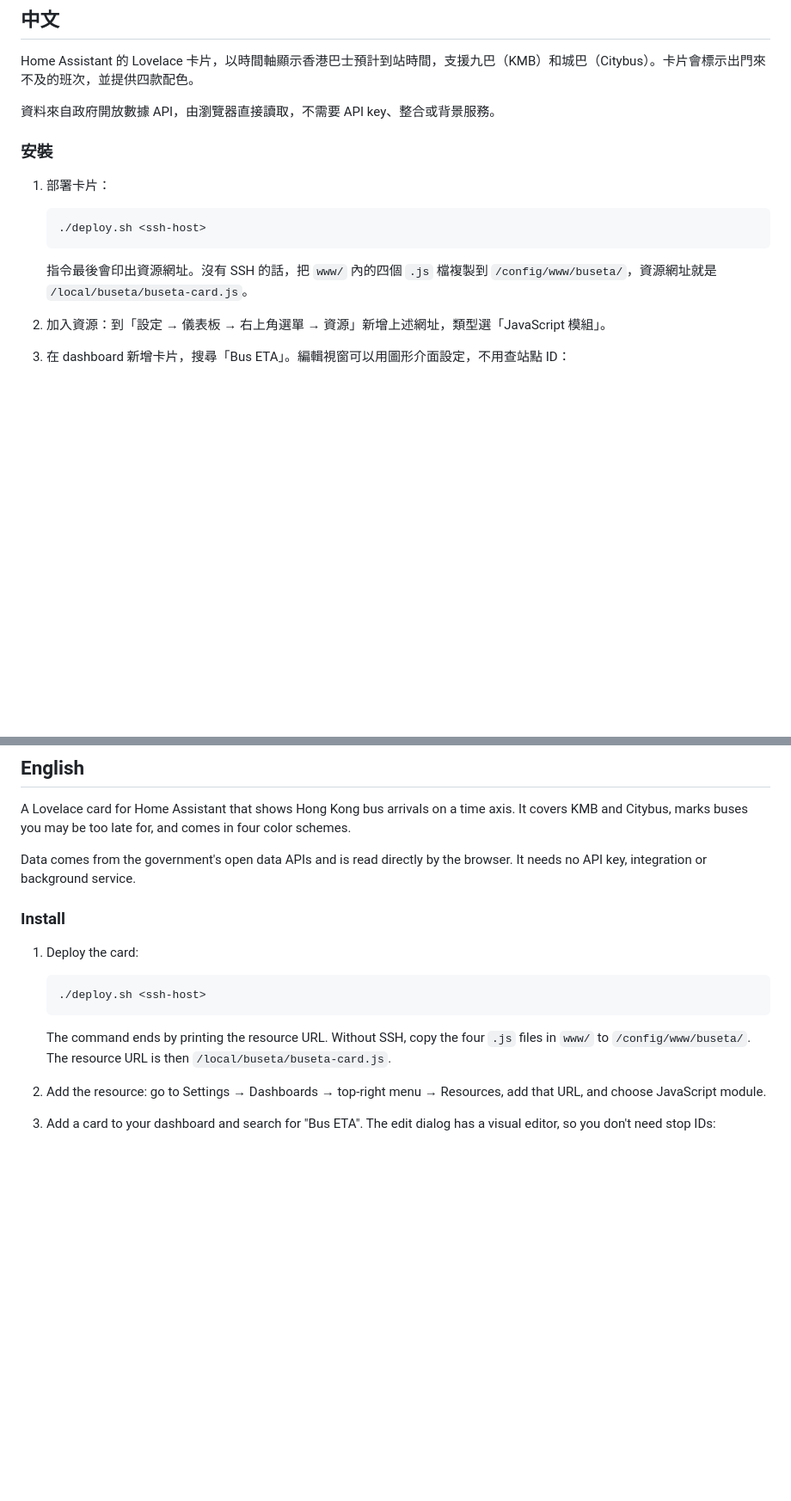
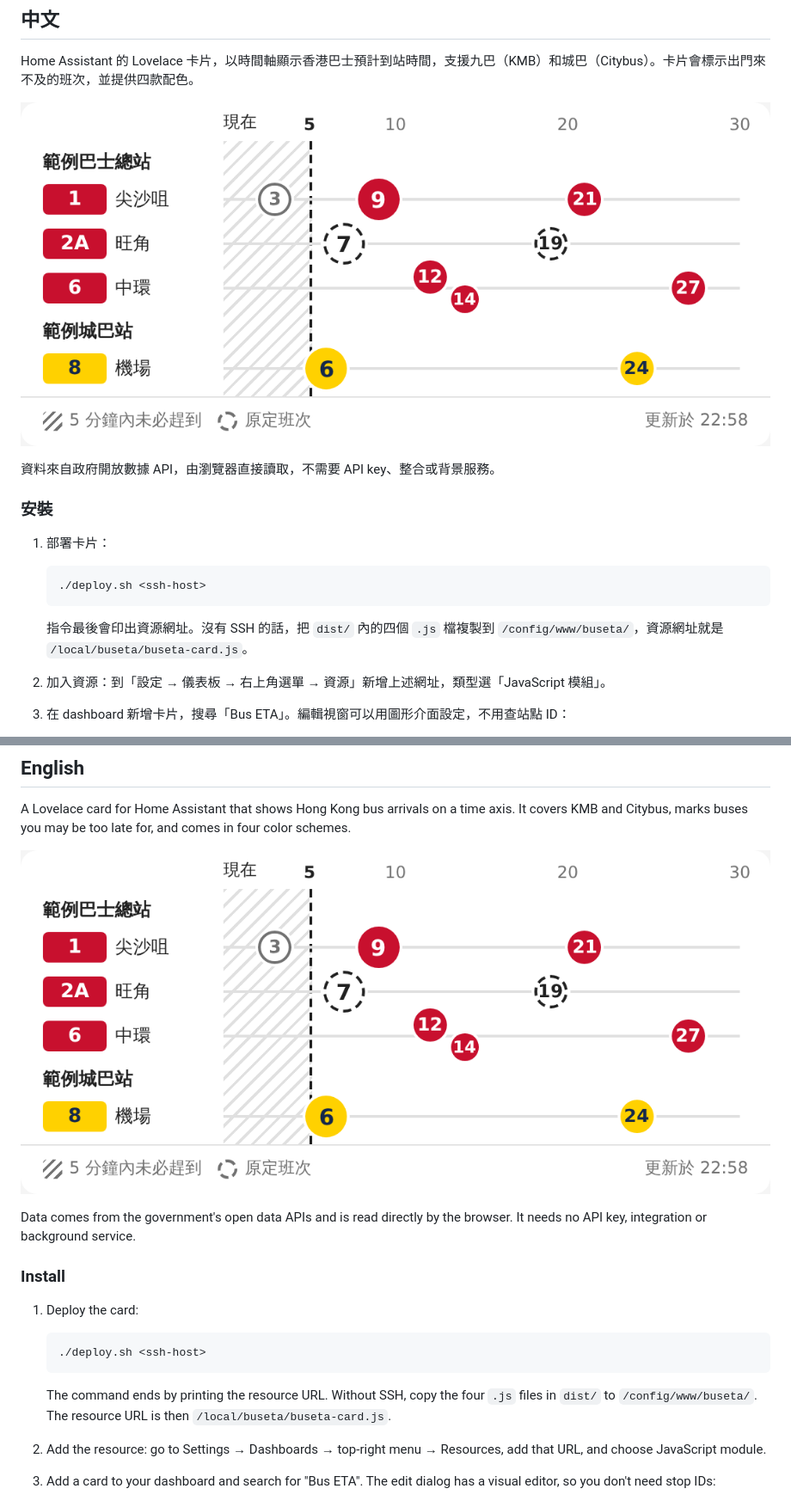
Before and after one commit to Huiyuen07/hkbuseta, a Markdown page: README.md, 2 parts joined by grey strips. Shown at 86% size. Drawn GitHub-style; pictures changed too: images/card.png (added); blank space fills up the shorter version.

````diff
--- a/README.md
+++ b/README.md
@@ -5,6 +5,8 @@
 ## 中文
 
 Home Assistant 的 Lovelace 卡片，以時間軸顯示香港巴士預計到站時間，支援九巴（KMB）和城巴（Citybus）。卡片會標示出門來不及的班次，並提供四款配色。
+
+![巴士到站卡片](images/card.png)
 
 資料來自政府開放數據 API，由瀏覽器直接讀取，不需要 API key、整合或背景服務。
 
@@ -16,7 +18,7 @@ Home Assistant 的 Lovelace 卡片，以時間軸顯示香港巴士預計到站
    ./deploy.sh <ssh-host>
    ```
 
-   指令最後會印出資源網址。沒有 SSH 的話，把 `www/` 內的四個 `.js` 檔複製到 `/config/www/buseta/`，資源網址就是 `/local/buseta/buseta-card.js`。
+   指令最後會印出資源網址。沒有 SSH 的話，把 `dist/` 內的四個 `.js` 檔複製到 `/config/www/buseta/`，資源網址就是 `/local/buseta/buseta-card.js`。
 
 2. 加入資源：到「設定 → 儀表板 → 右上角選單 → 資源」新增上述網址，類型選「JavaScript 模組」。
 
@@ -127,6 +129,8 @@ npm test
 
 A Lovelace card for Home Assistant that shows Hong Kong bus arrivals on a time axis. It covers KMB and Citybus, marks buses you may be too late for, and comes in four color schemes.
 
+![Bus arrival card](images/card.png)
+
 Data comes from the government's open data APIs and is read directly by the browser. It needs no API key, integration or background service.
 
 ### Install
@@ -137,7 +141,7 @@ Data comes from the government's open data APIs and is read directly by the brow
    ./deploy.sh <ssh-host>
    ```
 
-   The command ends by printing the resource URL. Without SSH, copy the four `.js` files in `www/` to `/config/www/buseta/`. The resource URL is then `/local/buseta/buseta-card.js`.
+   The command ends by printing the resource URL. Without SSH, copy the four `.js` files in `dist/` to `/config/www/buseta/`. The resource URL is then `/local/buseta/buseta-card.js`.
 
 2. Add the resource: go to Settings → Dashboards → top-right menu → Resources, add that URL, and choose JavaScript module.
 
````
Also changed, not shown: 15 other files.
